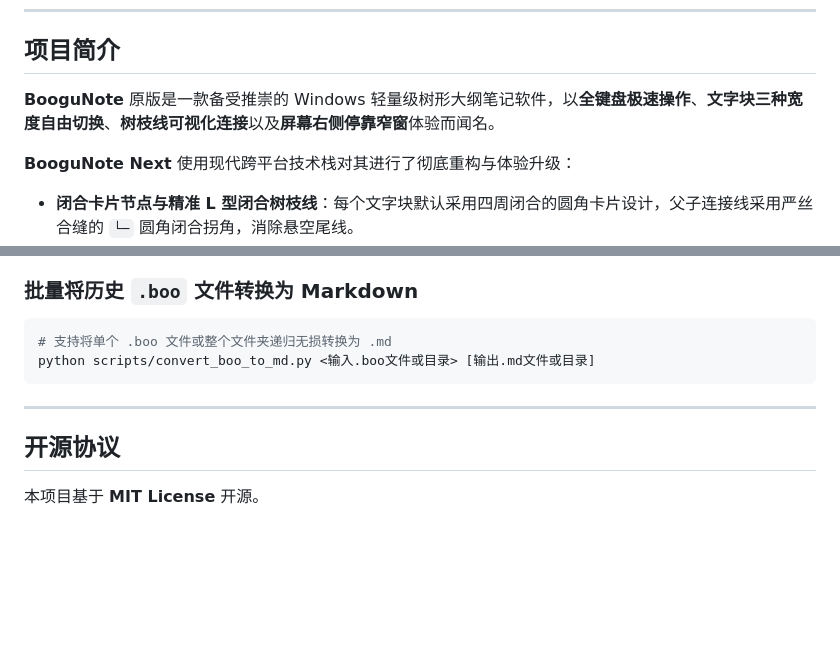
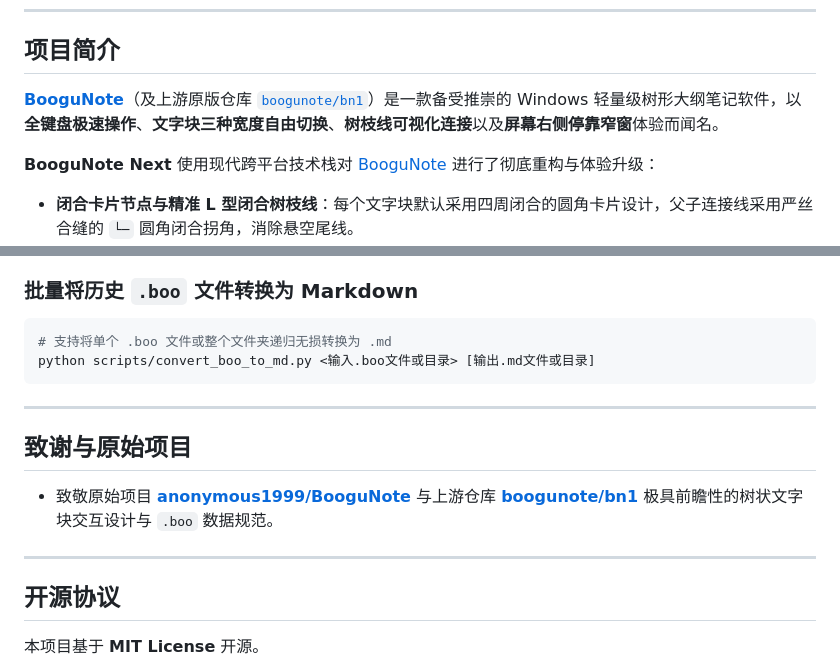
Before and after one commit to mathlife/BooguNote, a Markdown page: README.zh-CN.md, 2 parts joined by grey strips. Drawn GitHub-style; blank space fills up the shorter version.

```diff
--- a/README.zh-CN.md
+++ b/README.zh-CN.md
@@ -18,9 +18,9 @@
 
 ## 项目简介
 
-**BooguNote** 原版是一款备受推崇的 Windows 轻量级树形大纲笔记软件，以**全键盘极速操作**、**文字块三种宽度自由切换**、**树枝线可视化连接**以及**屏幕右侧停靠窄窗**体验而闻名。
+**[BooguNote](https://github.com/anonymous1999/BooguNote)**（及上游原版仓库 [`boogunote/bn1`](https://github.com/boogunote/bn1)）是一款备受推崇的 Windows 轻量级树形大纲笔记软件，以**全键盘极速操作**、**文字块三种宽度自由切换**、**树枝线可视化连接**以及**屏幕右侧停靠窄窗**体验而闻名。
 
-**BooguNote Next** 使用现代跨平台技术栈对其进行了彻底重构与体验升级：
+**BooguNote Next** 使用现代跨平台技术栈对 [BooguNote](https://github.com/anonymous1999/BooguNote) 进行了彻底重构与体验升级：
 - **闭合卡片节点与精准 L 型闭合树枝线**：每个文字块默认采用四周闭合的圆角卡片设计，父子连接线采用严丝合缝的 `└─` 圆角闭合拐角，消除悬空尾线。
 - **以开放的 Markdown 为核心**：默认使用标准多级无序列表 Markdown (`.md`) 存储，可在 Obsidian、VS Code、Typora 等任意编辑器中直接阅读；同时 **100% 兼容旧版 `.boo` (XML) 文件的导入与导出**。
 - **全平台独立可运行客户端**：通过 GitHub Actions 云端自动构建 **Windows (`.exe`)**、**macOS (`.dmg`)**、**Linux (`.AppImage`)**、**Android (`.apk`)** 与 **iOS (`.ipa`)** 独立安装包，并针对手机/平板设计了专属的**底部触控快捷操作坞**。
@@ -121,6 +121,12 @@ python scripts/convert_boo_to_md.py <输入.boo文件或目录> [输出.md文件
 
 ---
 
+## 致谢与原始项目
+
+- 致敬原始项目 **[anonymous1999/BooguNote](https://github.com/anonymous1999/BooguNote)** 与上游仓库 **[boogunote/bn1](https://github.com/boogunote/bn1)** 极具前瞻性的树状文字块交互设计与 `.boo` 数据规范。
+
+---
+
 ## 开源协议
 
 本项目基于 **MIT License** 开源。
```
Also changed, not shown: other parts of README.zh-CN.md (+1 -1 lines), README.md (+9 -3 lines).
